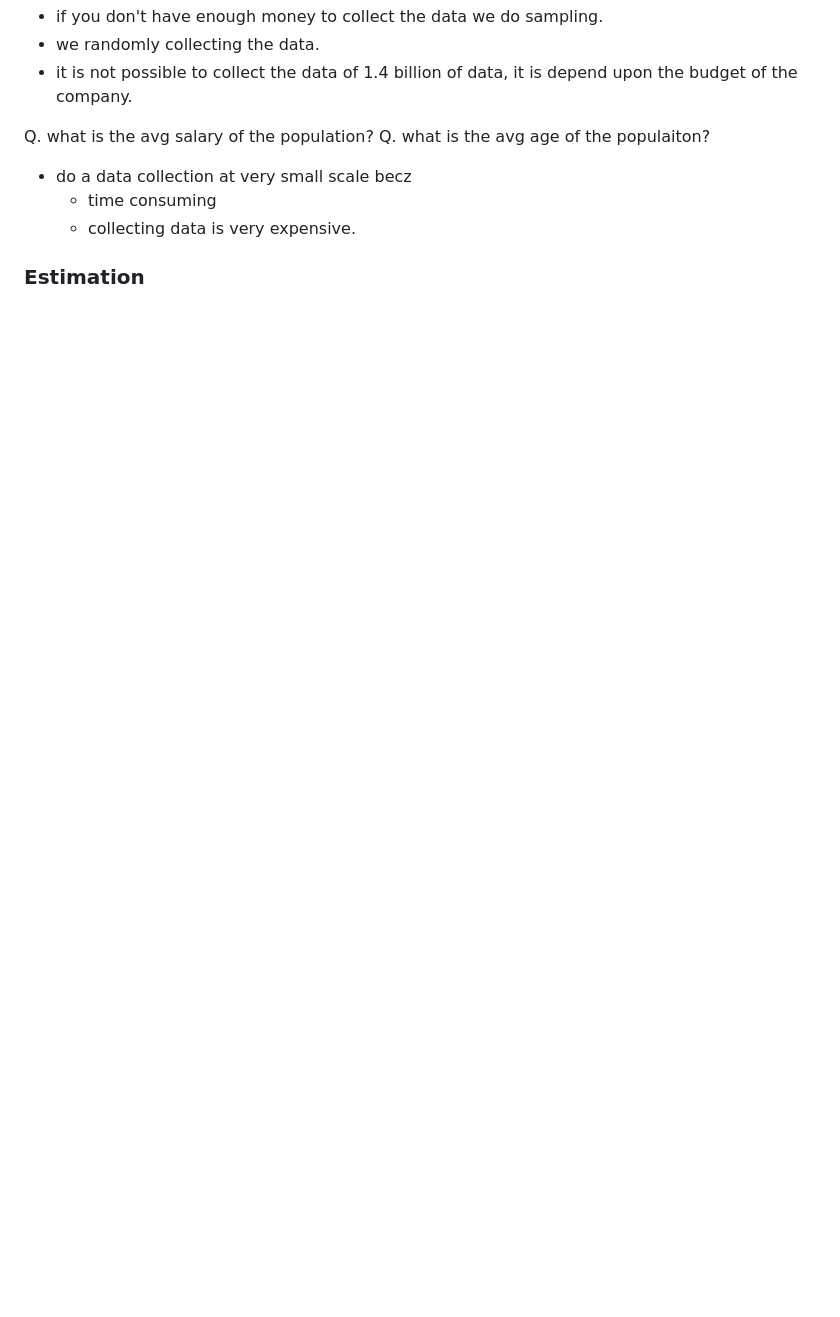
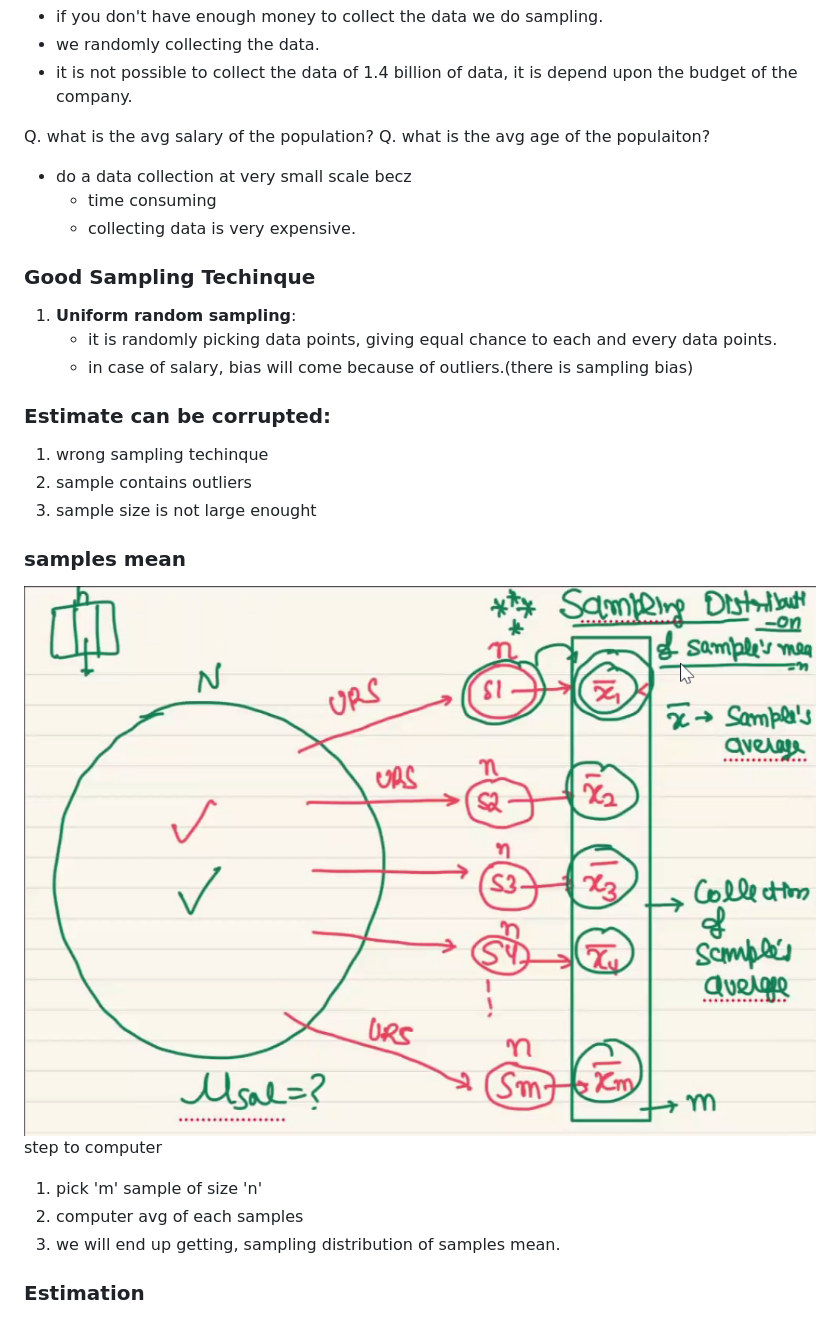
Before and after one commit to VishalDeoPrasad/Data-Scientist-Intern, a Markdown page: README.md, the part around the change printed below. Rendered like a GitHub page; pictures changed too: image-1.png (added); blank space fills up the shorter version.

```diff
--- a/README.md
+++ b/README.md
@@ -88,5 +95,21 @@ Q. what is the avg age of the populaiton?
    + time consuming
    + collecting data is very expensive.
 
+### Good Sampling Techinque
+   1. **Uniform random sampling**:
+      + it is randomly picking data points, giving equal chance to each and every data points.
+      + in  case of salary, bias will come because of outliers.(there is sampling bias)
+
+### Estimate can be corrupted:
+1. wrong sampling techinque
+1. sample contains outliers
+1. sample size is not large enought
+
+### samples mean
+![Alt text](image-1.png)
+step to computer
+1. pick 'm' sample of size 'n'
+2. computer avg of each samples
+3. we will end up getting, sampling distribution of samples mean.
 
 ### Estimation
```
Also changed, not shown: other parts of README.md (+22 -5 lines), image-2.png (added), image.png (added).
